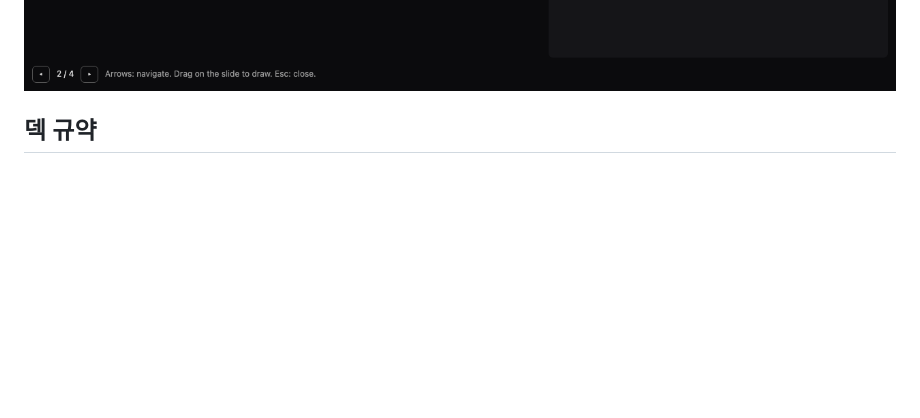
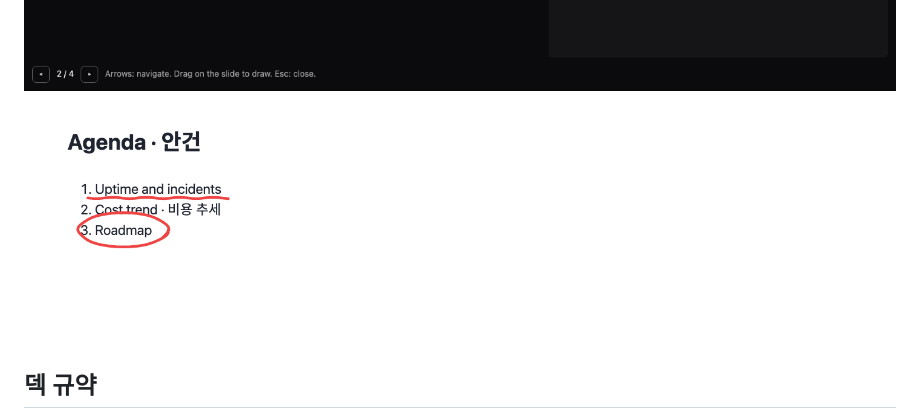
Before and after one commit to chhanz/html-studio, a Markdown page: README.ko.md, the part around the change. Drawn GitHub-style; pictures changed too: assets/docs/pen.png (added), assets/docs/presenter.png; blank space fills up the shorter version.

```diff
--- a/README.ko.md
+++ b/README.ko.md
@@ -37,6 +37,7 @@ HTML 덱은 에이전트가 쓰기는 쉽지만 사람이 조종하기는 어렵
 - **PDF**: 슬라이드마다 한 페이지, 덱의 인쇄 스타일 사용.
 
 ![발표자 창](assets/docs/presenter.png)
+![발표자 창에서 그린 펜이 발표 화면에 그대로 나타남](assets/docs/pen.png)
 
 ## 덱 규약
 
```
Also changed, not shown: README.md (+1 -0 lines).
